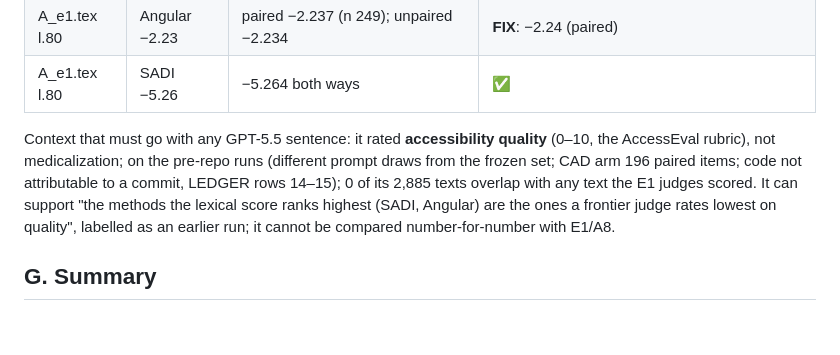
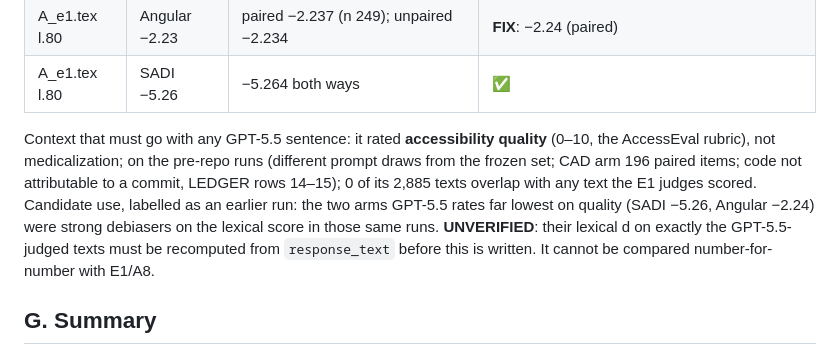
Before and after one commit to y2jcodebreaker/cad-arr2026, a Markdown page: claims/CLAIM_AUDIT.md, the part around the change. GitHub-like rendering; blank space fills up the shorter version.

Commit message:
docs(claims): mark the GPT-5.5 lexical-ranking use as unverified
Co-Authored-By: Claude Opus 5.5 <noreply@anthropic.com>

```diff
--- a/claims/CLAIM_AUDIT.md
+++ b/claims/CLAIM_AUDIT.md
@@ -128,9 +128,11 @@ line was wrong and is replaced below.
 Context that must go with any GPT-5.5 sentence: it rated **accessibility quality** (0–10, the
 AccessEval rubric), not medicalization; on the pre-repo runs (different prompt draws from the
 frozen set; CAD arm 196 paired items; code not attributable to a commit, LEDGER rows 14–15); 0 of
-its 2,885 texts overlap with any text the E1 judges scored. It can support "the methods the lexical
-score ranks highest (SADI, Angular) are the ones a frontier judge rates lowest on quality", labelled as
-an earlier run; it cannot be compared number-for-number with E1/A8.
+its 2,885 texts overlap with any text the E1 judges scored. Candidate use, labelled as an earlier
+run: the two arms GPT-5.5 rates far lowest on quality (SADI −5.26, Angular −2.24) were strong
+debiasers on the lexical score in those same runs. **UNVERIFIED**: their lexical d on exactly the
+GPT-5.5-judged texts must be recomputed from `response_text` before this is written. It cannot be
+compared number-for-number with E1/A8.
 
 ## G. Summary
 
```
